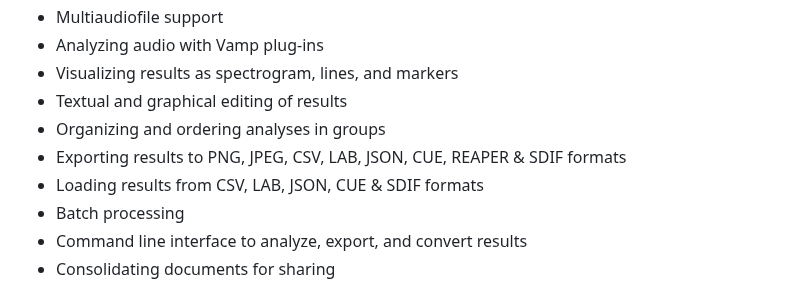
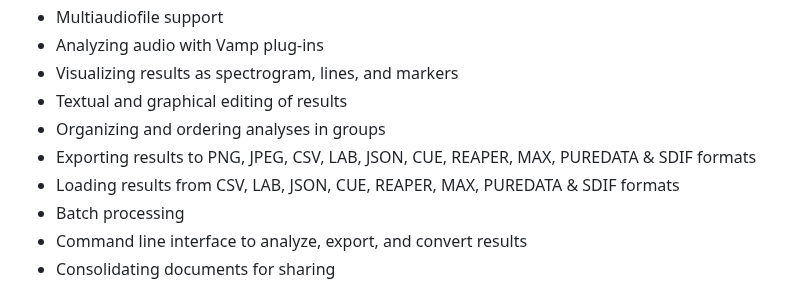
Before and after one commit to Ircam-Partiels/Partiels, a Markdown page: README.md, the part around the change. Drawn GitHub-style.

Commit message:
README.md: update list of supported file formats

```diff
--- a/README.md
+++ b/README.md
@@ -27,8 +27,8 @@ Partiels allows **analysis** of one or several audio files using Vamp plug-ins
 - Visualizing results as spectrogram, lines, and markers
 - Textual and graphical editing of results
 - Organizing and ordering analyses in groups
-- Exporting results to PNG, JPEG, CSV, LAB, JSON, CUE, REAPER & SDIF formats
-- Loading results from CSV, LAB, JSON, CUE & SDIF formats
+- Exporting results to PNG, JPEG, CSV, LAB, JSON, CUE, REAPER, MAX, PUREDATA & SDIF formats
+- Loading results from CSV, LAB, JSON, CUE, REAPER, MAX, PUREDATA & SDIF formats
 - Batch processing
 - Command line interface to analyze, export, and convert results
 - Consolidating documents for sharing
```
Also changed, not shown: Docs/Partiels-Manual.md (+1 -1 lines).
